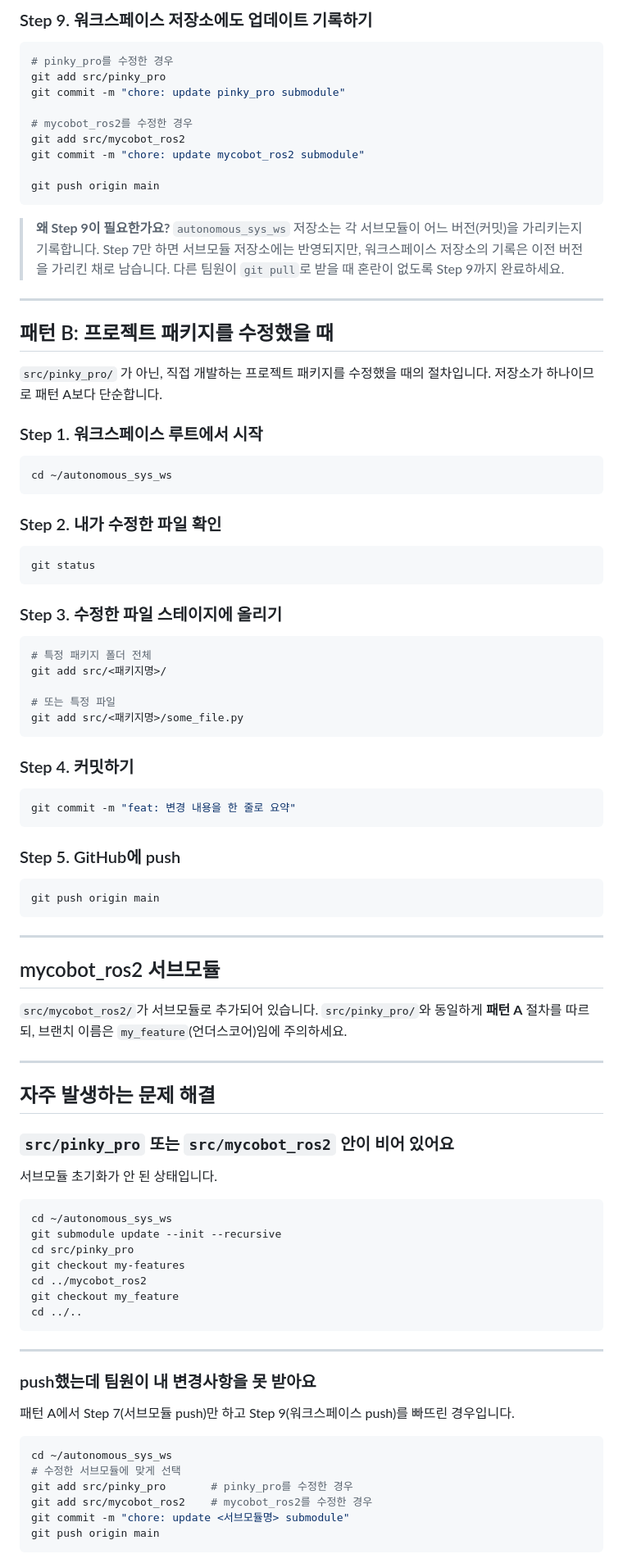
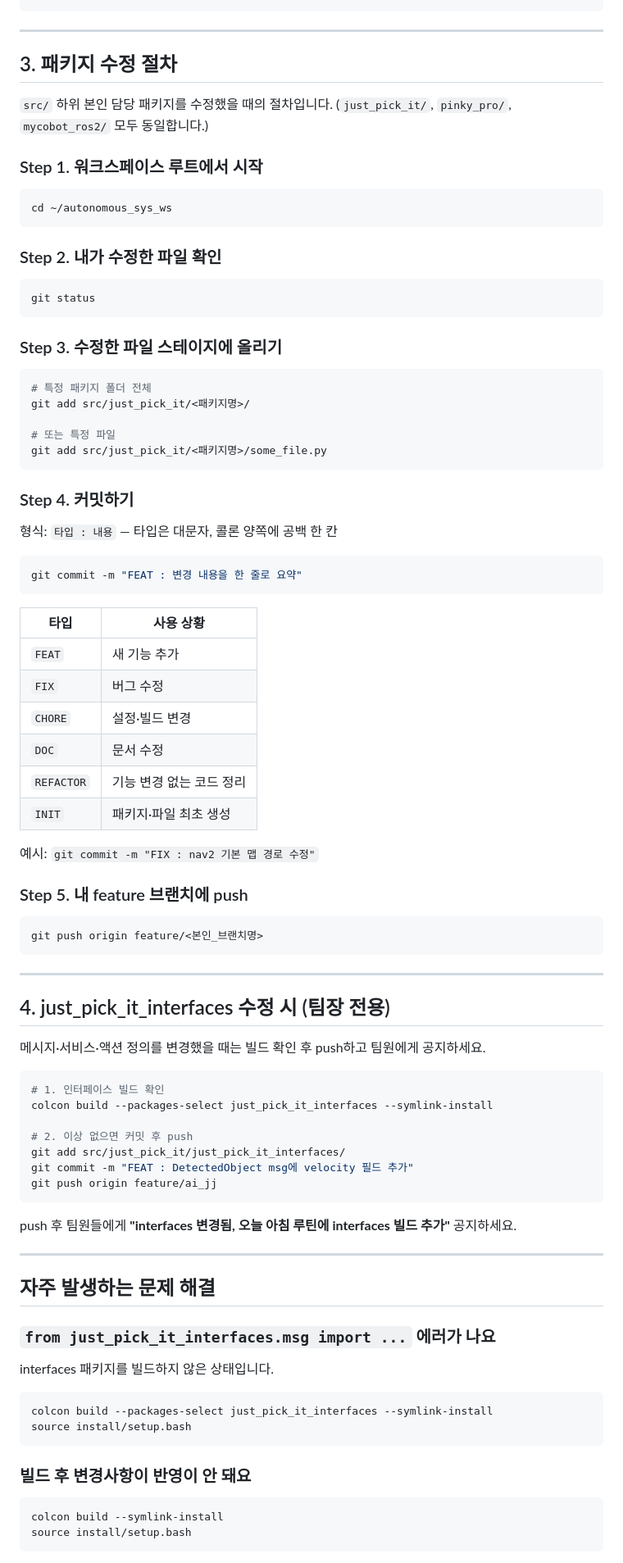
Before and after one commit to jaejeongpark/just_pick_it, a Markdown page: 인수인계서.md, the part around one of its changes. Shown at 82% size. GitHub-like rendering.

````diff
--- a/인수인계서.md
+++ b/인수인계서.md
@@ -177,28 +86,10 @@ cd ~/autonomous_sys_ws
-### Step 9. 워크스페이스 저장소에도 업데이트 기록하기
-
-```bash
-# pinky_pro를 수정한 경우
-git add src/pinky_pro
-git commit -m "chore: update pinky_pro submodule"
-
-# mycobot_ros2를 수정한 경우
-git add src/mycobot_ros2
-git commit -m "chore: update mycobot_ros2 submodule"
-
-git push origin main
-```
-
-> **왜 Step 9이 필요한가요?**
-> `autonomous_sys_ws` 저장소는 각 서브모듈이 어느 버전(커밋)을 가리키는지 기록합니다.
-> Step 7만 하면 서브모듈 저장소에는 반영되지만, 워크스페이스 저장소의 기록은 이전 버전을 가리킨 채로 남습니다.
-> 다른 팀원이 `git pull`로 받을 때 혼란이 없도록 Step 9까지 완료하세요.
 
 ---
 
-## 패턴 B: 프로젝트 패키지를 수정했을 때
+## 3. 패키지 수정 절차
 
-`src/pinky_pro/` 가 아닌, 직접 개발하는 프로젝트 패키지를 수정했을 때의 절차입니다.
-저장소가 하나이므로 패턴 A보다 단순합니다.
+`src/` 하위 본인 담당 패키지를 수정했을 때의 절차입니다.
+(`just_pick_it/`, `pinky_pro/`, `mycobot_ros2/` 모두 동일합니다.)
 
 ### Step 1. 워크스페이스 루트에서 시작
 
@@ -216,61 +107,72 @@ git status
 
 ```bash
 # 특정 패키지 폴더 전체
-git add src/<패키지명>/
+git add src/just_pick_it/<패키지명>/
 
 # 또는 특정 파일
-git add src/<패키지명>/some_file.py
+git add src/just_pick_it/<패키지명>/some_file.py
 ```
 
 ### Step 4. 커밋하기
 
+형식: `타입 : 내용` — 타입은 대문자, 콜론 양쪽에 공백 한 칸
+
 ```bash
-git commit -m "feat: 변경 내용을 한 줄로 요약"
+git commit -m "FEAT : 변경 내용을 한 줄로 요약"
 ```
 
-### Step 5. GitHub에 push
+| 타입 | 사용 상황 |
+|------|----------|
+| `FEAT` | 새 기능 추가 |
+| `FIX` | 버그 수정 |
+| `CHORE` | 설정·빌드 변경 |
+| `DOC` | 문서 수정 |
+| `REFACTOR` | 기능 변경 없는 코드 정리 |
+| `INIT` | 패키지·파일 최초 생성 |
+
+예시: `git commit -m "FIX : nav2 기본 맵 경로 수정"`
+
+### Step 5. 내 feature 브랜치에 push
 
 ```bash
-git push origin main
+git push origin feature/<본인_브랜치명>
 ```
 
 ---
 
-## mycobot_ros2 서브모듈
+## 4. just_pick_it_interfaces 수정 시 (팀장 전용)
 
-`src/mycobot_ros2/`가 서브모듈로 추가되어 있습니다.
-`src/pinky_pro/`와 동일하게 **패턴 A** 절차를 따르되, 브랜치 이름은 `my_feature`(언더스코어)임에 주의하세요.
+메시지·서비스·액션 정의를 변경했을 때는 빌드 확인 후 push하고 팀원에게 공지하세요.
+
+```bash
+# 1. 인터페이스 빌드 확인
+colcon build --packages-select just_pick_it_interfaces --symlink-install
+
+# 2. 이상 없으면 커밋 후 push
+git add src/just_pick_it/just_pick_it_interfaces/
+git commit -m "FEAT : DetectedObject msg에 velocity 필드 추가"
+git push origin feature/ai_jj
+```
+
+push 후 팀원들에게 **"interfaces 변경됨, 오늘 아침 루틴에 interfaces 빌드 추가"** 공지하세요.
 
 ---
 
 ## 자주 발생하는 문제 해결
 
-### `src/pinky_pro` 또는 `src/mycobot_ros2` 안이 비어 있어요
+### `from just_pick_it_interfaces.msg import ...` 에러가 나요
 
-서브모듈 초기화가 안 된 상태입니다.
+interfaces 패키지를 빌드하지 않은 상태입니다.
 
 ```bash
-cd ~/autonomous_sys_ws
-git submodule update --init --recursive
-cd src/pinky_pro
-git checkout my-features
-cd ../mycobot_ros2
-git checkout my_feature
-cd ../..
+colcon build --packages-select just_pick_it_interfaces --symlink-install
+source install/setup.bash
 ```
 
----
-
-### push했는데 팀원이 내 변경사항을 못 받아요
-
-패턴 A에서 Step 7(서브모듈 push)만 하고 Step 9(워크스페이스 push)를 빠뜨린 경우입니다.
+### 빌드 후 변경사항이 반영이 안 돼요
 
 ```bash
-cd ~/autonomous_sys_ws
-# 수정한 서브모듈에 맞게 선택
-git add src/pinky_pro       # pinky_pro를 수정한 경우
-git add src/mycobot_ros2    # mycobot_ros2를 수정한 경우
-git commit -m "chore: update <서브모듈명> submodule"
-git push origin main
+colcon build --symlink-install
+source install/setup.bash
 ```
 
````
Also changed, not shown: other parts of 인수인계서.md (+57 -183 lines).
